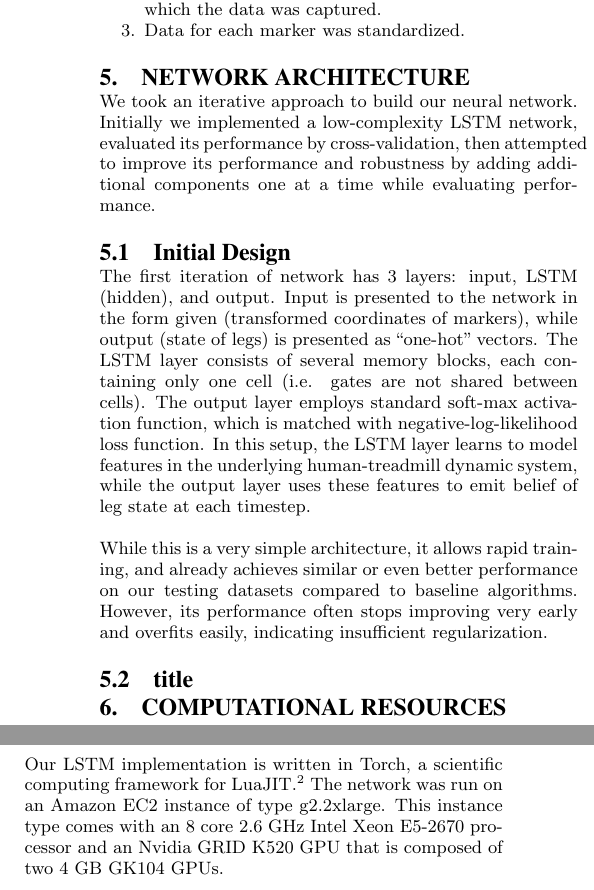
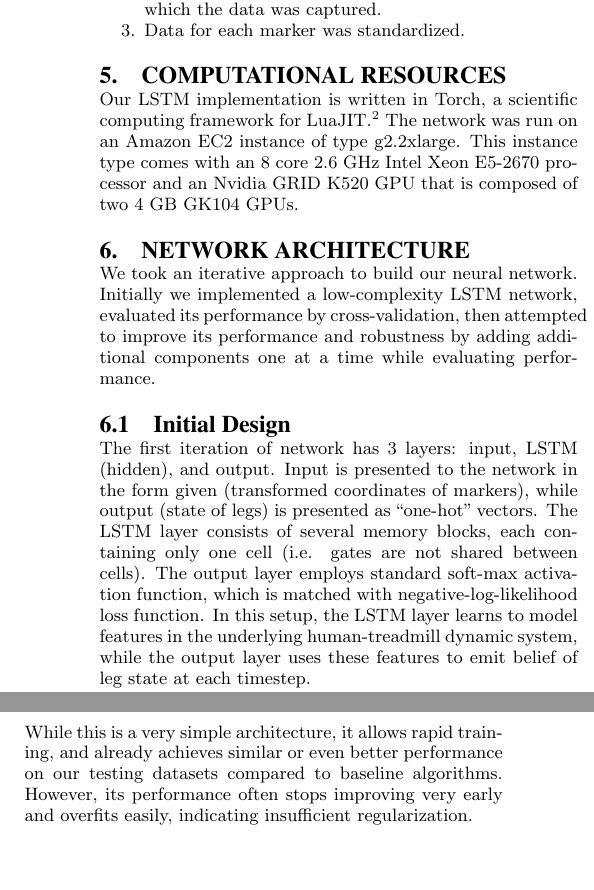
Before and after one commit to pabloi/dataDriven-eventDetection, a LaTeX paper (paper/paper.tex): two parts of the columns of page 3 of 4, joined at a grey line, cut so that both start at the same text, the shorter picture padded with empty space. Compiled offline with pdfLaTeX.

Commit message:
Move computational resources section

```diff
--- a/paper/paper.tex
+++ b/paper/paper.tex
@@ -298,20 +298,6 @@ Before using it in our network we pre-processed the data as follows:
 
 % TODO explain motion capture data either here or in introduction
 
-\section{Network Architecture}
-\label{sec:Network Architecture}
-
-We took an iterative approach to build our neural network. Initially we implemented a low-complexity LSTM network, evaluated its performance by cross-validation, then attempted to improve its performance and robustness by adding additional components one at a time while evaluating performance.
-
-\subsection{Initial Design}
-\label{sec:arch-simple}
-
-The first iteration of network has 3 layers: input, LSTM (hidden), and output. Input is presented to the network in the form given (transformed coordinates of markers), while output (state of legs) is presented as ``one-hot'' vectors. The LSTM layer consists of several memory blocks, each containing only one cell (i.e. gates are not shared between cells). The output layer employs standard soft-max activation function, which is matched with negative-log-likelihood loss function. In this setup, the LSTM layer learns to model features in the underlying human-treadmill dynamic system, while the output layer uses these features to emit belief of leg state at each timestep.
-
-While this is a very simple architecture, it allows rapid training, and already achieves similar or even better performance on our testing datasets compared to baseline algorithms. However, its performance often stops improving very early and overfits easily, indicating insufficient regularization.
-
-\subsection{title}
-
 \section{Computational Resources}
 \label{sec:Computational Resources}
 
@@ -327,6 +313,20 @@ for LuaJIT.%
 The network was run on an Amazon EC2 instance of type g2.2xlarge.
 This instance type comes with an 8 core 2.6 GHz Intel Xeon E5-2670 processor and
 an Nvidia GRID K520 GPU that is composed of two 4 GB GK104 GPUs.
+
+\section{Network Architecture}
+\label{sec:Network Architecture}
+
+We took an iterative approach to build our neural network. Initially we implemented a low-complexity LSTM network, evaluated its performance by cross-validation, then attempted to improve its performance and robustness by adding additional components one at a time while evaluating performance.
+
+\subsection{Initial Design}
+\label{sec:arch-simple}
+
+The first iteration of network has 3 layers: input, LSTM (hidden), and output. Input is presented to the network in the form given (transformed coordinates of markers), while output (state of legs) is presented as ``one-hot'' vectors. The LSTM layer consists of several memory blocks, each containing only one cell (i.e. gates are not shared between cells). The output layer employs standard soft-max activation function, which is matched with negative-log-likelihood loss function. In this setup, the LSTM layer learns to model features in the underlying human-treadmill dynamic system, while the output layer uses these features to emit belief of leg state at each timestep.
+
+While this is a very simple architecture, it allows rapid training, and already achieves similar or even better performance on our testing datasets compared to baseline algorithms. However, its performance often stops improving very early and overfits easily, indicating insufficient regularization.
+
+\subsection{title}
 
 \section{Network Training}
 \label{sec:Network Training}
```
Also changed, not shown: paper/paper.tex (2 more changed lines).
